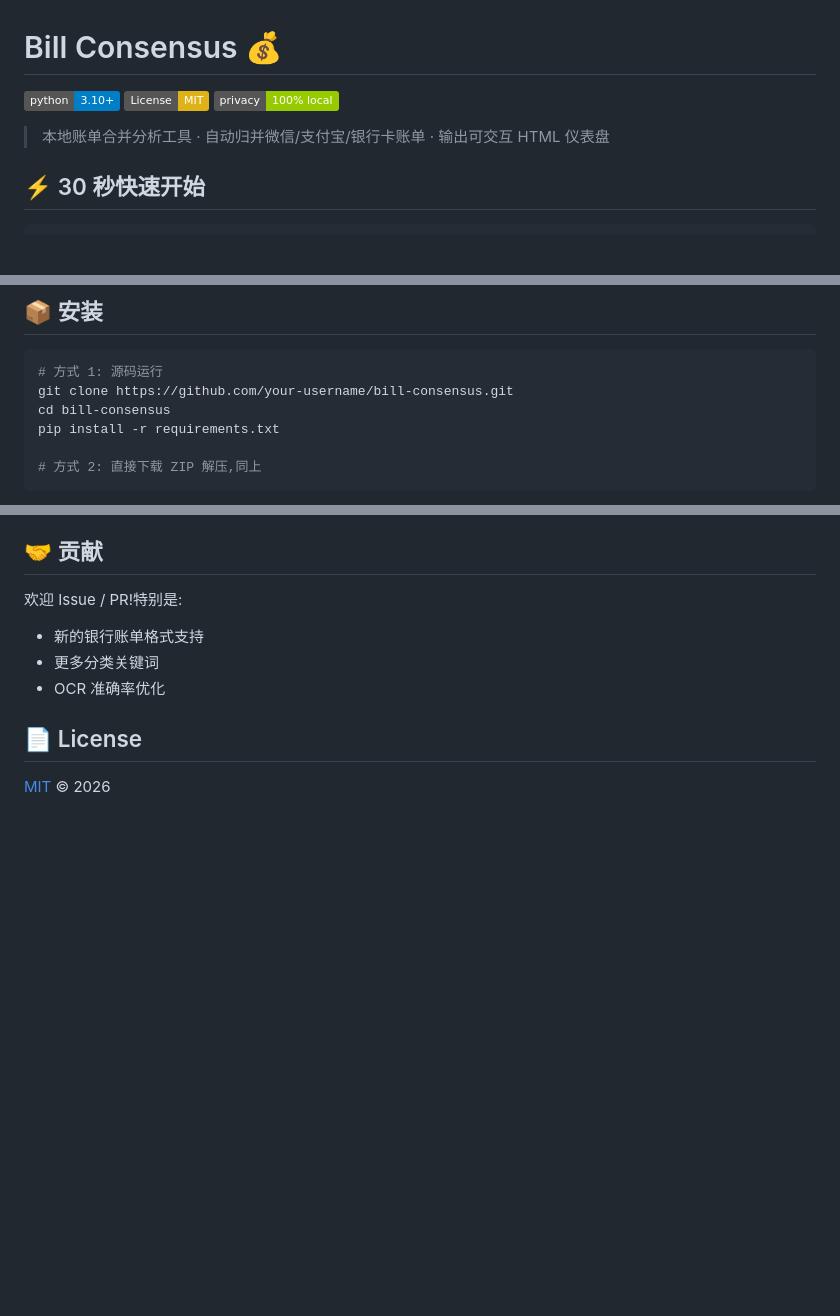
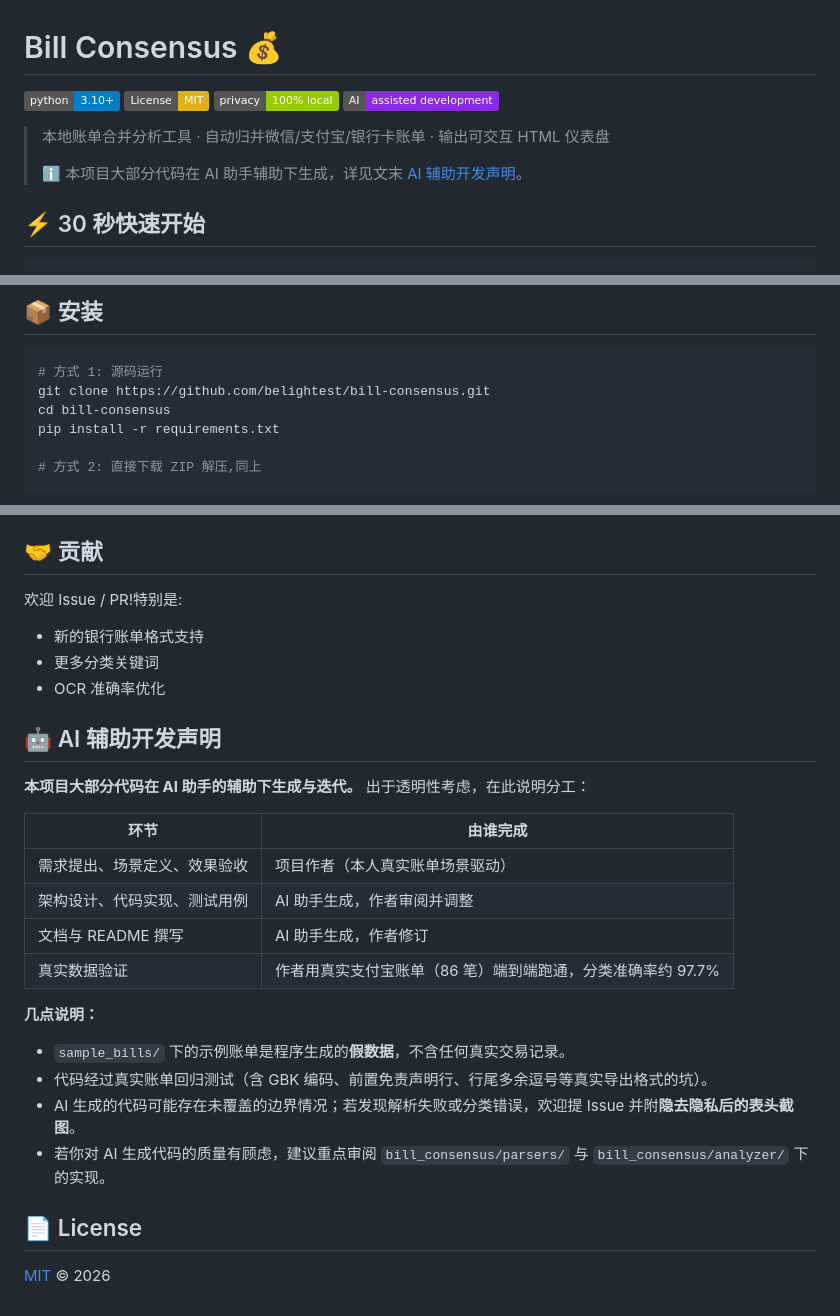
Before and after one commit to belightest/bill-consensus, a Markdown page: README.md, 3 parts joined by grey strips. Drawn GitHub-style; badges without logos; blank space fills up the shorter version.

Commit message:
docs: add AI-assisted development statement, fix clone URL

````diff
--- a/README.md
+++ b/README.md
@@ -3,8 +3,11 @@
 [![Python](https://img.shields.io/badge/python-3.10%2B-blue)](https://www.python.org)
 [![License: MIT](https://img.shields.io/badge/License-MIT-yellow.svg)](LICENSE)
 [![Privacy](https://img.shields.io/badge/privacy-100%25_local-green)]()
+[![AI Assisted](https://img.shields.io/badge/AI-assisted%20development-blueviolet)]()
 
 > 本地账单合并分析工具 · 自动归并微信/支付宝/银行卡账单 · 输出可交互 HTML 仪表盘
+>
+> ℹ️ 本项目大部分代码在 AI 助手辅助下生成，详见文末 [AI 辅助开发声明](#-ai-辅助开发声明)。
 
 ## ⚡ 30 秒快速开始
 
@@ -36,7 +39,7 @@ python -m bill_consensus.main
 
 ```bash
 # 方式 1: 源码运行
-git clone https://github.com/your-username/bill-consensus.git
+git clone https://github.com/belightest/bill-consensus.git
 cd bill-consensus
 pip install -r requirements.txt
 
@@ -262,6 +265,24 @@ options:
 - 更多分类关键词
 - OCR 准确率优化
 
+## 🤖 AI 辅助开发声明
+
+**本项目大部分代码在 AI 助手的辅助下生成与迭代。** 出于透明性考虑，在此说明分工：
+
+| 环节 | 由谁完成 |
+|---|---|
+| 需求提出、场景定义、效果验收 | 项目作者（本人真实账单场景驱动） |
+| 架构设计、代码实现、测试用例 | AI 助手生成，作者审阅并调整 |
+| 文档与 README 撰写 | AI 助手生成，作者修订 |
+| 真实数据验证 | 作者用真实支付宝账单（86 笔）端到端跑通，分类准确率约 97.7% |
+
+**几点说明：**
+
+- `sample_bills/` 下的示例账单是程序生成的**假数据**，不含任何真实交易记录。
+- 代码经过真实账单回归测试（含 GBK 编码、前置免责声明行、行尾多余逗号等真实导出格式的坑）。
+- AI 生成的代码可能存在未覆盖的边界情况；若发现解析失败或分类错误，欢迎提 Issue 并附**隐去隐私后的表头截图**。
+- 若你对 AI 生成代码的质量有顾虑，建议重点审阅 `bill_consensus/parsers/` 与 `bill_consensus/analyzer/` 下的实现。
+
 ## 📄 License
 
 [MIT](LICENSE) © 2026
````
